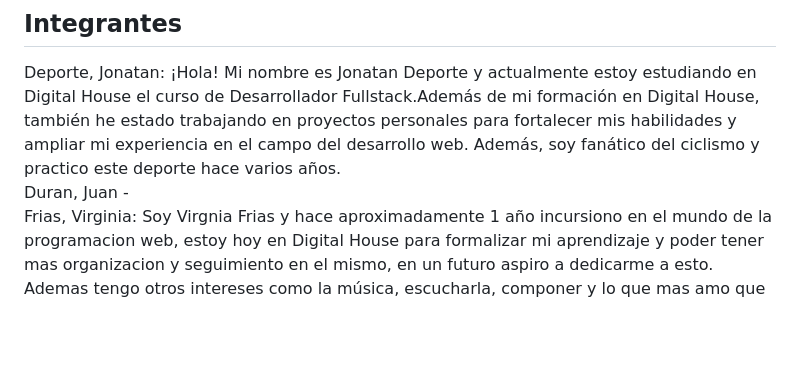
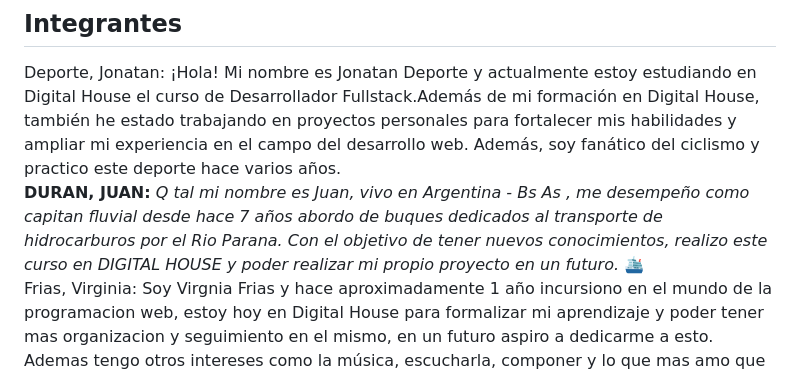
Before and after one commit to paupuentes919/Rodando, a Markdown page: README.md, the part around the change. Rendered like a GitHub page; blank space fills up the shorter version.

```diff
--- a/README.md
+++ b/README.md
@@ -21,7 +21,9 @@ Rodando esta pensado para todas aquellas personas que quieran vivir una experien
 ## Integrantes
 
 Deporte, Jonatan: ¡Hola! Mi nombre es Jonatan Deporte y actualmente estoy estudiando en Digital House el curso de Desarrollador Fullstack.Además de mi formación en Digital House, también he estado trabajando en proyectos personales para fortalecer mis habilidades y ampliar mi experiencia en el campo del desarrollo web. Además, soy fanático del ciclismo y practico este deporte hace varios años.
-Duran, Juan -
+**DURAN, JUAN:** *Q tal mi nombre es Juan, vivo en Argentina - Bs As , me desempeño como capitan fluvial desde hace 7 años abordo de buques
+dedicados al transporte de hidrocarburos por el Rio Parana.
+Con el objetivo de tener nuevos conocimientos, realizo este curso en DIGITAL HOUSE y poder realizar mi propio proyecto en un futuro.* 🛳
 Frias, Virginia: Soy Virgnia Frias y hace aproximadamente 1 año incursiono en el mundo de la programacion web, estoy hoy en Digital House para formalizar mi aprendizaje y poder tener mas organizacion y seguimiento en el mismo, en un futuro aspiro a dedicarme a esto. Ademas tengo otros intereses como la música, escucharla, componer y lo que mas amo que es tocar el piano. Me gustan los gatos y tambien me gusta mucho cocinar.
 Gomez, Andres -
 Gomien, Tomás:  Que tal! Mi nombre es Tomas Gomien tengo 23 años y de momento estoy cursando el tercer año de Ingenieria en Sistemas en la UTN. Me encanta hacer deporte, jugar al futbol, al tenis y hacer calistenia, soy hicha de boca y me gustaria conocer la bombonera. Tuve experiencia programando en la facultad pero no sabia si era lo mio, ahora estoy disfrutando mucho del curso y lo que  estoy aprendiendo, mi objetivo principal es poder trabajar como programador o techlead para una empresa extranjera desde cualquier parte del mundo, manejando mis horarios y siempre adquiriendo nuevos conocimientos para cumplir con mis objetivos.
```
